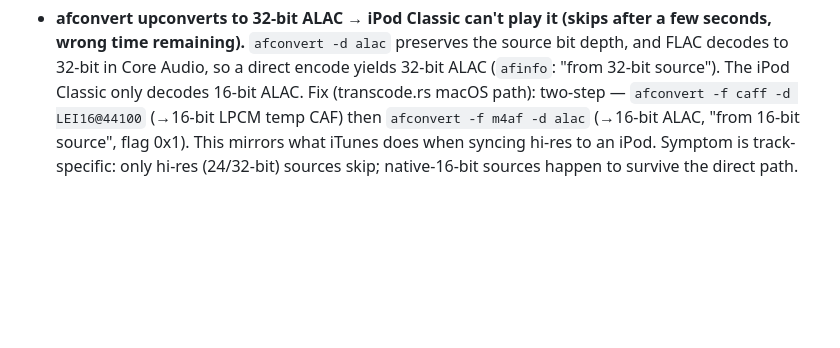
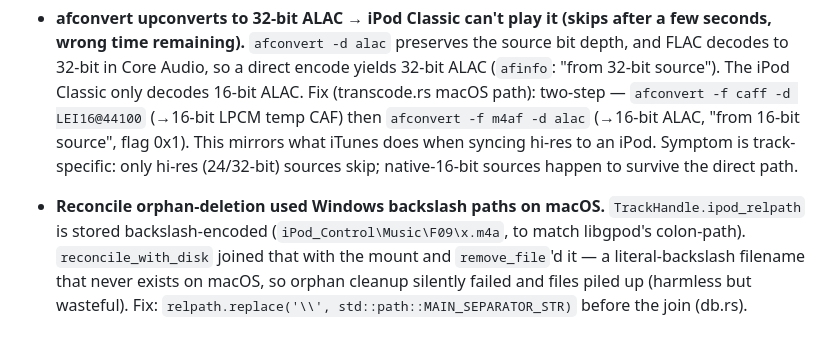
Before and after one commit to itsmichaelwest/classick, a Markdown page: LEARNINGS.md, the part around the change. Drawn GitHub-style; blank space fills up the shorter version.

Commit message:
docs: record reconcile backslash-path macOS learning

```diff
--- a/LEARNINGS.md
+++ b/LEARNINGS.md
@@ -410,3 +410,5 @@ User flagged: "we might want to make the UX a bit more interactive so that all i
 - **classick source-change safeguard blocks non-TTY mass-deletes:** pointing `--source` at an empty/different root when the manifest has entries triggers an interactive "would REMOVE N tracks" prompt that aborts in plain mode even with `--apply`. For targeted removal use the `remove-synced` example (matches manifest DBIDs) instead.
 
 - **afconvert upconverts to 32-bit ALAC → iPod Classic can't play it (skips after a few seconds, wrong time remaining).** `afconvert -d alac` preserves the source bit depth, and FLAC decodes to 32-bit in Core Audio, so a direct encode yields 32-bit ALAC (`afinfo`: "from 32-bit source"). The iPod Classic only decodes 16-bit ALAC. Fix (transcode.rs macOS path): two-step — `afconvert -f caff -d LEI16@44100` (→16-bit LPCM temp CAF) then `afconvert -f m4af -d alac` (→16-bit ALAC, "from 16-bit source", flag 0x1). This mirrors what iTunes does when syncing hi-res to an iPod. Symptom is track-specific: only hi-res (24/32-bit) sources skip; native-16-bit sources happen to survive the direct path.
+
+- **Reconcile orphan-deletion used Windows backslash paths on macOS.** `TrackHandle.ipod_relpath` is stored backslash-encoded (`iPod_Control\Music\F09\x.m4a`, to match libgpod's colon-path). `reconcile_with_disk` joined that with the mount and `remove_file`'d it — a literal-backslash filename that never exists on macOS, so orphan cleanup silently failed and files piled up (harmless but wasteful). Fix: `relpath.replace('\\', std::path::MAIN_SEPARATOR_STR)` before the join (db.rs).
```
